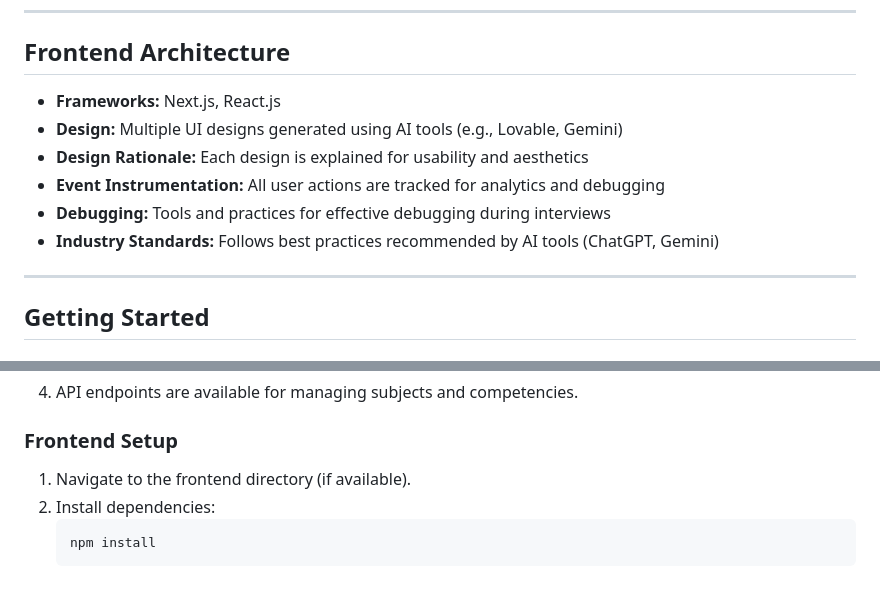
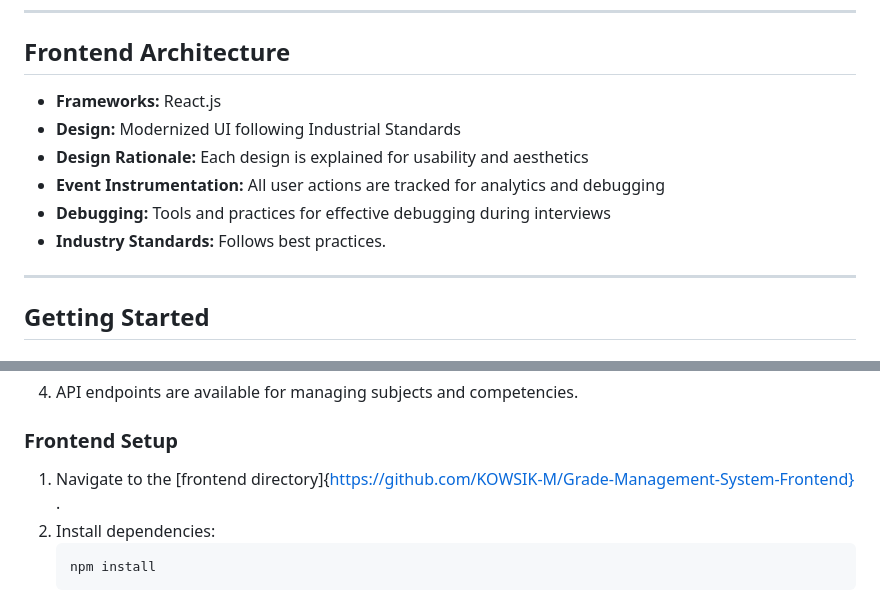
Before and after one commit to KOWSIK-M/Grade-Management-System-Backend, a Markdown page: README.md, 2 parts joined by grey strips. GitHub-like rendering.

````diff
--- a/README.md
+++ b/README.md
@@ -45,12 +45,12 @@ Teachers/interviewers should be able to:
 
 ## Frontend Architecture
 
-- **Frameworks:** Next.js, React.js
-- **Design:** Multiple UI designs generated using AI tools (e.g., Lovable, Gemini)
+- **Frameworks:** React.js
+- **Design:** Modernized UI following Industrial Standards
 - **Design Rationale:** Each design is explained for usability and aesthetics
 - **Event Instrumentation:** All user actions are tracked for analytics and debugging
 - **Debugging:** Tools and practices for effective debugging during interviews
-- **Industry Standards:** Follows best practices recommended by AI tools (ChatGPT, Gemini)
+- **Industry Standards:** Follows best practices.
 
 ---
 
@@ -68,7 +68,7 @@ Teachers/interviewers should be able to:
 
 ### Frontend Setup
 
-1. Navigate to the frontend directory (if available).
+1. Navigate to the [frontend directory]{https://github.com/KOWSIK-M/Grade-Management-System-Frontend} .
 2. Install dependencies:
    ```shell
    npm install
````
